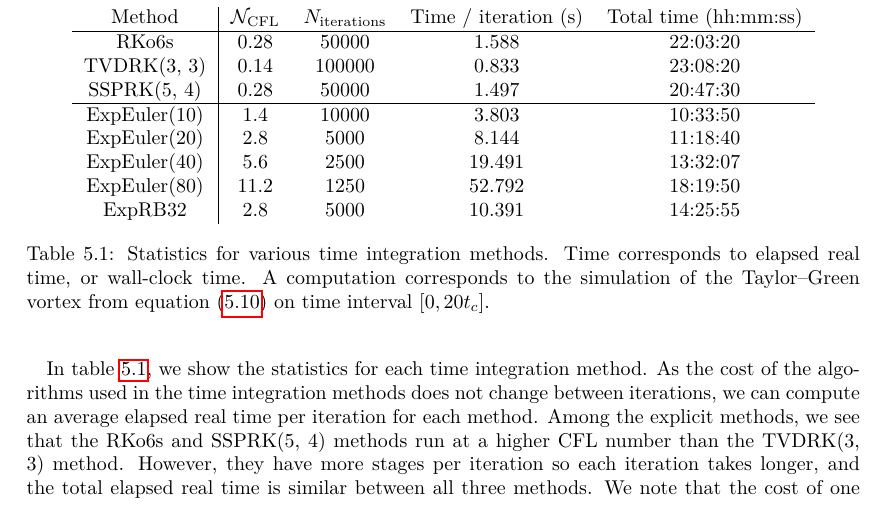
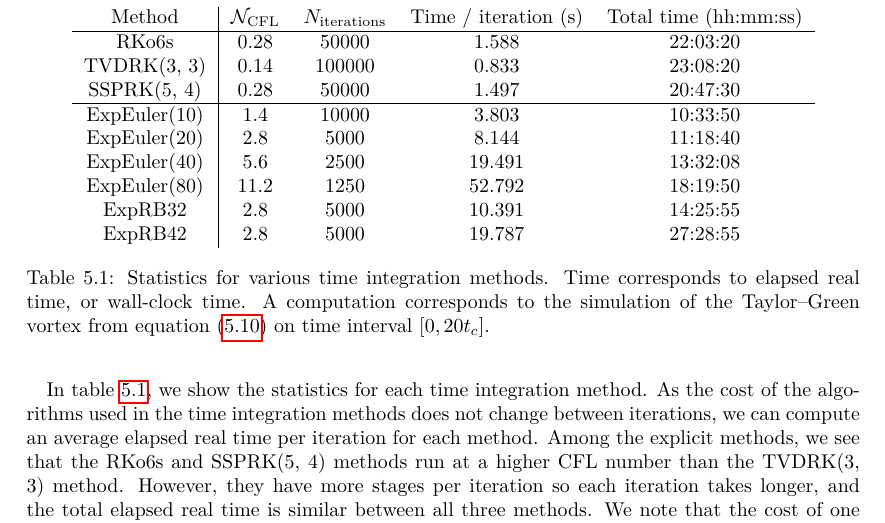
Before and after one commit to pierreXVI/thesis, a LaTeX thesis (main.tex, which reads 5.tex): part of page 83 of 91, cut so that both start at the same text. Compiled offline with pdfLaTeX.

Commit message:
Using generated tabular

```diff
--- a/5.tex
+++ b/5.tex
@@ -459,14 +459,15 @@
         \center
         \begin{tabular}{c|cccc}
           Method       & $\mathcal{N}_\textrm{CFL}$ & $N_\textrm{iterations}$ & Time / iteration (s) & Total time (hh:mm:ss) \\ \hline
-          RKo6s        & 0.28                       & 50000                   & 1.588                & 22:03:20              \\
-          TVDRK(3, 3)  & 0.14                       & 100000                  & 0.833                & 23:08:20              \\
-          SSPRK(5, 4)  & 0.28                       & 50000                   & 1.497                & 20:47:30              \\ \hline
-          ExpEuler(10) & 1.4                        & 10000                   & 3.803                & 10:33:50              \\
-          ExpEuler(20) & 2.8                        & 5000                    & 8.144                & 11:18:40              \\
-          ExpEuler(40) & 5.6                        & 2500                    & 19.491               & 13:32:07              \\
-          ExpEuler(80) & 11.2                       & 1250                    & 52.792               & 18:19:50              \\
-          ExpRB32      & 2.8                        & 5000                    & 10.391               & 14:25:55              \\
+          RKo6s        & 0.28                       &                   50000 &                1.588 &             22:03:20  \\
+          TVDRK(3, 3)  & 0.14                       &                  100000 &                0.833 &             23:08:20  \\
+          SSPRK(5, 4)  & 0.28                       &                   50000 &                1.497 &             20:47:30  \\ \hline
+          ExpEuler(10) & 1.4                        &                   10000 &                3.803 &             10:33:50  \\
+          ExpEuler(20) & 2.8                        &                    5000 &                8.144 &             11:18:40  \\
+          ExpEuler(40) & 5.6                        &                    2500 &               19.491 &             13:32:08  \\
+          ExpEuler(80) & 11.2                       &                    1250 &               52.792 &             18:19:50  \\
+          ExpRB32      & 2.8                        &                    5000 &               10.391 &             14:25:55  \\
+          ExpRB42      & 2.8                        &                    5000 &               19.787 &             27:28:55  \\
         \end{tabular}
         \caption{
           Statistics for various time integration methods.
```
